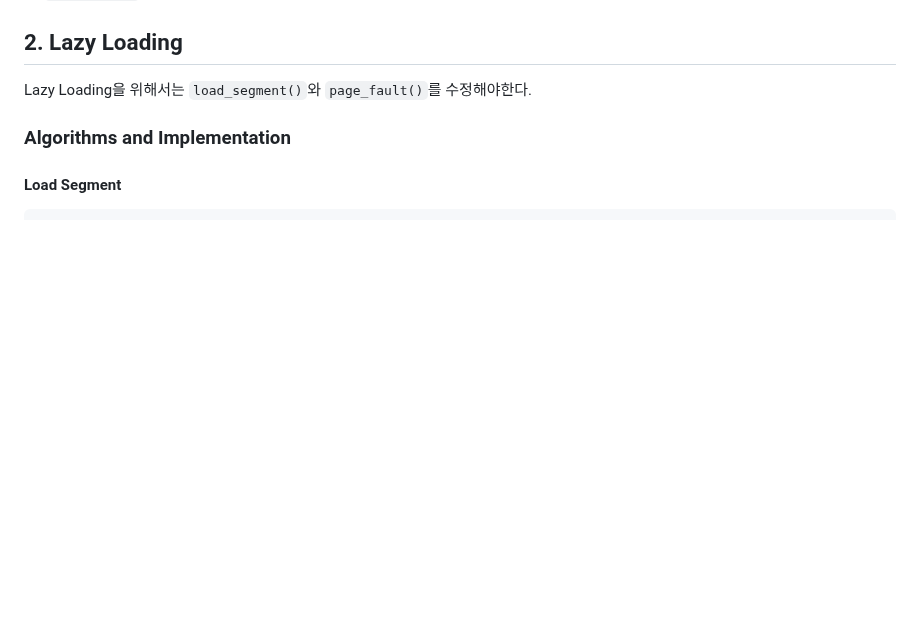
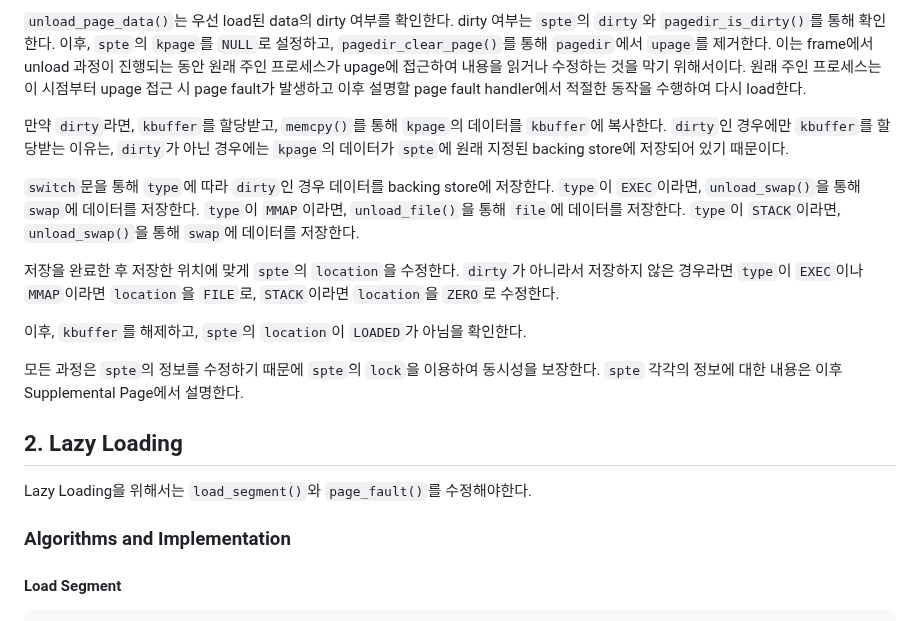
Before and after one commit to happyhappy-jun/CSED312-pintos, a Markdown page: docs/p3/p3_final_report.md, the part around one of its changes. Drawn GitHub-style; blank space fills up the shorter version.

```diff
--- a/docs/p3/p3_final_report.md
+++ b/docs/p3/p3_final_report.md
@@ -213,3 +296,25 @@ Frame unpin은 오로지 `load_page()`에서만 unpin이 된다.
+`unload_page_data()`는 우선 load된 data의 dirty 여부를 확인한다.
+dirty 여부는 `spte`의 `dirty`와 `pagedir_is_dirty()`를 통해 확인한다.
+이후, `spte`의 `kpage`를 `NULL`로 설정하고, `pagedir_clear_page()`를 통해 `pagedir`에서 `upage`를 제거한다.
+이는 frame에서 unload 과정이 진행되는 동안 원래 주인 프로세스가 upage에 접근하여 내용을 읽거나 수정하는 것을 막기 위해서이다.
+원래 주인 프로세스는 이 시점부터 upage 접근 시 page fault가 발생하고 이후 설명할 page fault handler에서 적절한 동작을 수행하여 다시 load한다.
+
+만약 `dirty`라면, `kbuffer`를 할당받고, `memcpy()`를 통해 `kpage`의 데이터를 `kbuffer`에 복사한다.
+`dirty`인 경우에만 `kbuffer`를 할당받는 이유는, `dirty`가 아닌 경우에는 `kpage`의 데이터가 `spte`에 원래 지정된 backing store에 저장되어 있기 때문이다.
+
+`switch`문을 통해 `type`에 따라 `dirty`인 경우 데이터를 backing store에 저장한다.
+`type`이 `EXEC`이라면, `unload_swap()`을 통해 `swap`에 데이터를 저장한다.
+`type`이 `MMAP`이라면, `unload_file()`을 통해 `file`에 데이터를 저장한다.
+`type`이 `STACK`이라면, `unload_swap()`을 통해 `swap`에 데이터를 저장한다.
+
+저장을 완료한 후 저장한 위치에 맞게 `spte`의 `location`을 수정한다.
+`dirty`가 아니라서 저장하지 않은 경우라면 `type`이 `EXEC`이나 `MMAP`이라면 `location`을 `FILE`로, `STACK`이라면 `location`을 `ZERO`로 수정한다.
+
+이후, `kbuffer`를 해제하고, `spte`의 `location`이 `LOADED`가 아님을 확인한다.
+
+모든 과정은 `spte`의 정보를 수정하기 때문에 `spte`의 `lock`을 이용하여 동시성을 보장한다.
+`spte` 각각의 정보에 대한 내용은 이후 Supplemental Page에서 설명한다.
+
 
 ## 2. Lazy Loading
 
```
Also changed, not shown: other parts of docs/p3/p3_final_report.md (+83 -0 lines).
